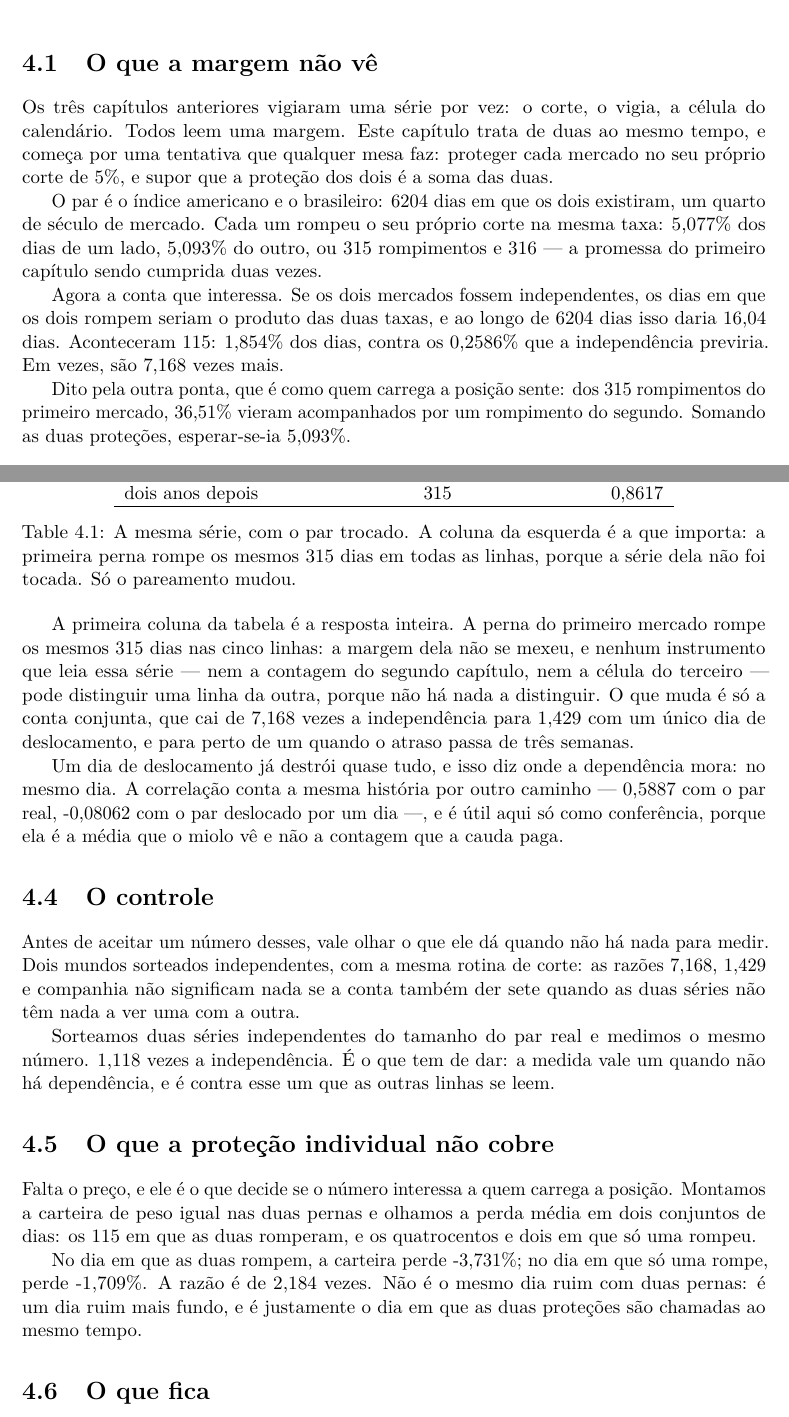
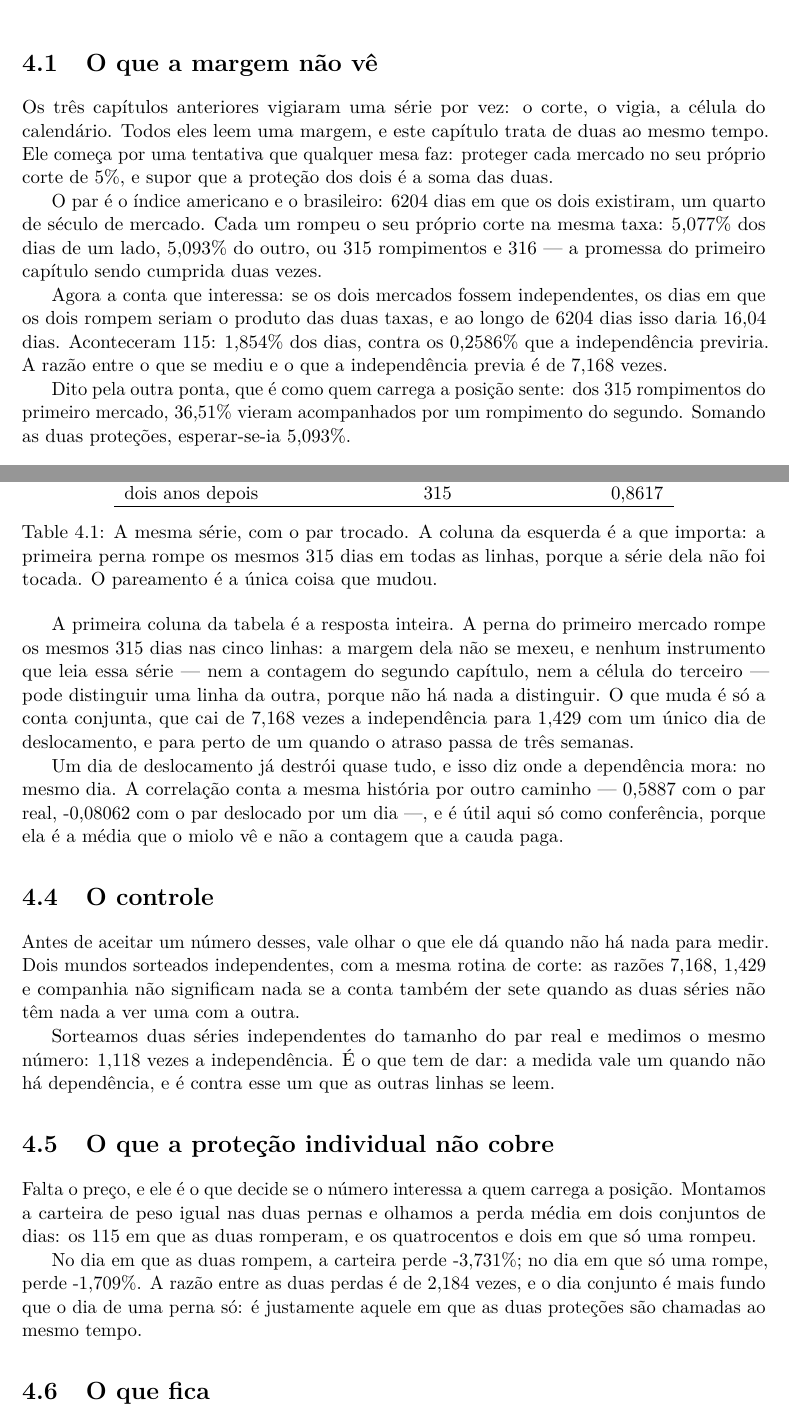
Before and after one commit to 0b3st4f3r4/k-frevo, a LaTeX thesis (livro/livro.tex, which reads livro/capitulos/04_dia_em_que_tudo_cai.tex): two parts of pages 27 and 29 of 46, joined at a grey line, cut so that both start at the same text. Compiled offline with pdfLaTeX.

Commit message:
a passada de voz nos capitulos 3 e 4, guiada pelo medidor
O passo 5 do ciclo mandou humanizar; o medidor disse onde. As marcas estavam nos
dois capitulos que escrevi por ultimo:

  capitulo   frases <=5 palavras      definicao por negacao
  03         1,5%  ->  0,0%           7,6%  ->  0,0%
  04        11,3%  ->  0,0%           5,7%  ->  2,0%

Treze frases reescritas, e nenhuma delas por gosto: cada troca tirou uma marca
que o relatorio apontava. A negacao virando definicao ('nao e X: e Y') saiu das
duas; a batida curta saiu ('Todos leem uma margem.', 'So o pareamento mudou.',
'A razao e de X vezes.') e virou periodo ligado por dois-pontos ou ponto e virgula.

O que NAO mudou: nenhum numero, prova, rotulo ou fonte. Ambos os portoes seguem
limpios depois da reescrita -- e era essa a conferencia do protocolo, porque a
reescrita mexe no texto e nao na medicao. 46 paginas, sem referencia indefinida.

Duas licoes de ferramenta, as duas minhas e as duas custadas: casar texto de
LaTeX com substring falha quando a frase atravessa linha, e o padrao flexivel
precisa ser montado palavra a palavra -- escapar primeiro e trocar espaco depois
morde dentro do proprio escape (re.escape transforma o espaco em barra-espaco).

```diff
--- a/livro/capitulos/04_dia_em_que_tudo_cai.tex
+++ b/livro/capitulos/04_dia_em_que_tudo_cai.tex
@@ -17,7 +17,7 @@
 \section{O que a margem não vê}
 
 Os três capítulos anteriores vigiaram uma série por vez: o corte, o vigia, a célula do
-calendário. Todos leem uma margem. Este capítulo trata de duas ao mesmo tempo, e começa por uma
+calendário. Todos eles leem uma margem, e este capítulo trata de duas ao mesmo tempo. Ele começa por uma
 tentativa que qualquer mesa faz: proteger cada mercado no seu próprio corte de
 \numPromessaPct\%, e supor que a proteção dos dois é a soma das duas.
 
@@ -26,11 +26,10 @@ existiram, um quarto de século de mercado. Cada um rompeu o seu próprio corte
 lado, \numDependenciaTaxaBPct\% do outro, ou \numDependenciaRompeA{} rompimentos e
 \numDependenciaRompeB{} --- a promessa do primeiro capítulo sendo cumprida duas vezes.
 
-Agora a conta que interessa. Se os dois mercados fossem independentes, os dias em que os dois
+Agora a conta que interessa: se os dois mercados fossem independentes, os dias em que os dois
 rompem seriam o produto das duas taxas, e ao longo de \numDependenciaDias{} dias isso daria
 \numDependenciaEsperadoDias{} dias. Aconteceram \numDependenciaJuntos: \numDependenciaJuntosPct\%
-dos dias, contra os \numDependenciaEsperadoPct\% que a independência previria. Em vezes, são
-\numDependenciaExcesso{} vezes mais.
+dos dias, contra os \numDependenciaEsperadoPct\% que a independência previria. A razão entre o que se mediu e o que a independência previa é de \numDependenciaExcesso{} vezes.
 
 Dito pela outra ponta, que é como quem carrega a posição sente: dos \numDependenciaRompeA{}
 rompimentos do primeiro mercado, \numDependenciaAcompanhadosPct\% vieram acompanhados por um
@@ -83,7 +82,7 @@ o que muda é o \emph{par} --- qual dia de um mercado encontra qual dia do outro
   \end{tabular}
   \caption{A mesma série, com o par trocado. A coluna da esquerda é a que importa: a
     primeira perna rompe os mesmos \numDependenciaRompeA{} dias em todas as linhas, porque a
-    série dela não foi tocada. Só o pareamento mudou.}
+    série dela não foi tocada. O pareamento é a única coisa que mudou.}
   \label{tab:par}
 \end{table}
 
@@ -107,8 +106,7 @@ mundos sorteados independentes, com a mesma rotina de corte: as razões
 \numDependenciaExcesso{}, \numDependenciaAtrasoUmDiaExcesso{} e companhia não significam nada se
 a conta também der sete quando as duas séries não têm nada a ver uma com a outra.
 
-Sorteamos duas séries independentes do tamanho do par real e medimos o mesmo número.
-\numDependenciaControleExcesso{} vezes a independência. É o que tem de dar: a medida vale um
+Sorteamos duas séries independentes do tamanho do par real e medimos o mesmo número: \numDependenciaControleExcesso{} vezes a independência. É o que tem de dar: a medida vale um
 quando não há dependência, e é contra esse um que as outras linhas se leem.
 
 \section{O que a proteção individual não cobre}
@@ -118,9 +116,7 @@ carteira de peso igual nas duas pernas e olhamos a perda média em dois conjunto
 \numDependenciaJuntos{} em que as duas romperam, e os quatrocentos e dois em que só uma rompeu.
 
 No dia em que as duas rompem, a carteira perde \numDependenciaPerdaJuntosPct\%; no dia em que só
-uma rompe, perde \numDependenciaPerdaUmaPernaPct\%. A razão é de \numDependenciaPerdaRazao{}
-vezes. Não é o mesmo dia ruim com duas pernas: é um dia ruim mais fundo, e é justamente o dia
-em que as duas proteções são chamadas ao mesmo tempo.
+uma rompe, perde \numDependenciaPerdaUmaPernaPct\%. A razão entre as duas perdas é de \numDependenciaPerdaRazao{} vezes, e o dia conjunto é mais fundo que o dia de uma perna só: é justamente aquele em que as duas proteções são chamadas ao mesmo tempo.
 
 \begin{figure}[htbp]
   \centering
```
Also changed, not shown: livro/capitulos/03_o_dia_da_semana.tex (+5 -13 lines), livro/livro.pdf, livro/capitulos/04_dia_em_que_tudo_cai.tex (4 more changed lines).
